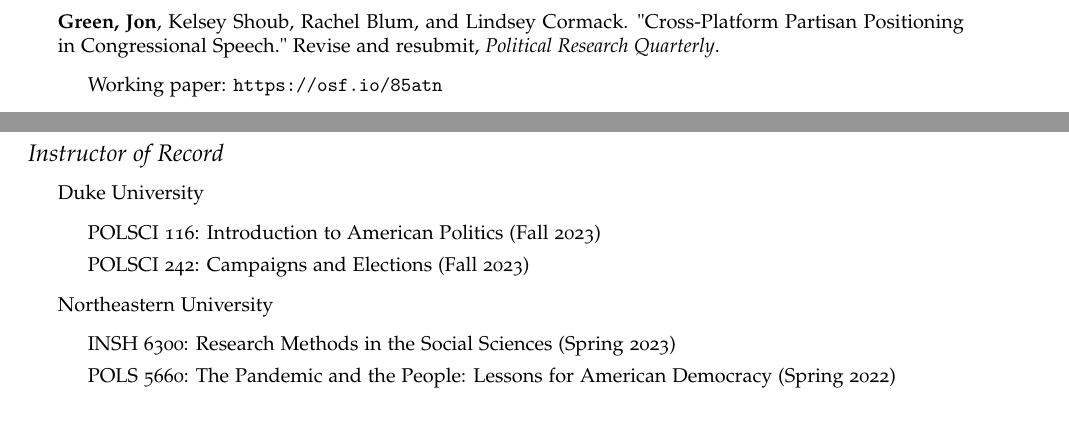
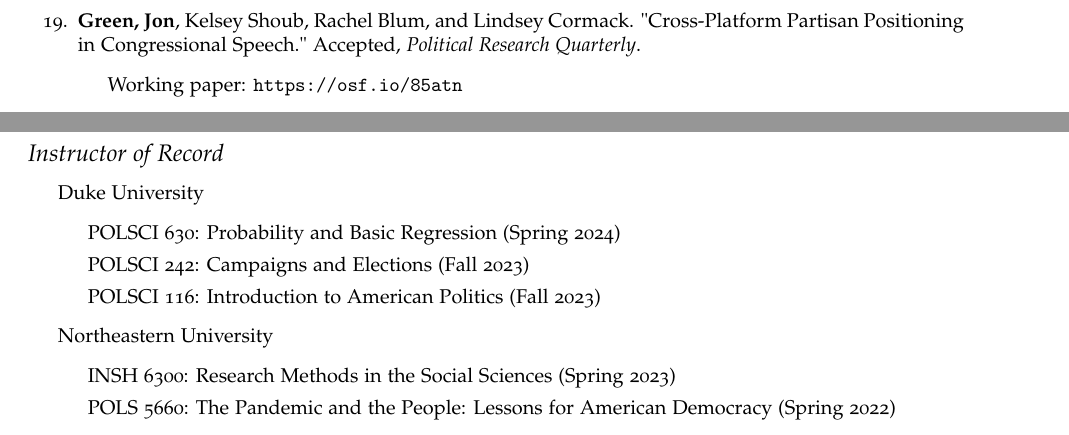
Before and after one commit to jgreen4919/jgreen4919.github.io, a LaTeX CV (files/cv_current.tex): two parts of pages 5 and 10 of 11 before the commit and two parts of pages 1 and 10 of 11 after it, joined at a grey line, cut so that both start at the same text. Compiled offline with pdfLaTeX.

Commit message:
cross-platform

```diff
--- a/files/cv_current.tex
+++ b/files/cv_current.tex
@@ -114,6 +114,12 @@ DOI: 10.1017/9781009168236
 \subsubsection*{Political Science}
 
 \begin{etaremune}
+
+\item \textbf{Green, Jon}, Kelsey Shoub, Rachel Blum, and Lindsey Cormack. "Cross-Platform Partisan Positioning in Congressional Speech." Accepted, \textit{Political Research Quarterly}.
+\begin{itemize}
+\item Working paper: \url{https://osf.io/85atn}
+\end{itemize}
+
 
 \item Lunz Trujillo, Kristin, \textbf{Jon Green}, Alauna Safarpour, David Lazer, Jennifer Lin, and Matthew Motta. "Covid-19 Spillover Effects onto General Vaccine Attitudes." Accepted, \textit{Public Opinion Quarterly}.
 \begin{itemize}
@@ -243,11 +249,6 @@ DOI: 10.1093/acrefore/9780190228637.013.917
 \begin{itemize}
 \item Working paper: \url{https://osf.io/vwqnf}
 \item Subsumes previous working paper, "Ideological Structures Among U.S. Political Pundits" (\url{https://osf.io/2cjse/}).
-\end{itemize}
-
-\item \textbf{Green, Jon}, Kelsey Shoub, Rachel Blum, and Lindsey Cormack. "Cross-Platform Partisan Positioning in Congressional Speech." Revise and resubmit, \textit{Political Research Quarterly}.
-\begin{itemize}
-\item Working paper: \url{https://osf.io/85atn}
 \end{itemize}
 
 \item Naftel, Daniel, \textbf{Jon Green}, Kelsey Shoub, Jared Edgerton, Mallory Wagner, and Skyler Cranmer. "Meet the Press: Gendered Conversational Norms in Televised Political Discussions."  Revise and resubmit, \textit{Journal of Politics}.
@@ -491,8 +492,9 @@ URL: https://www.washingtonpost.com/news/monkey-cage/wp/2018/01/01/it-sure-looks
 
 \item Duke University
 	\begin{itemize}
+	\item POLSCI 630: Probability and Basic Regression (Spring 2024)
+	\item POLSCI 242: Campaigns and Elections (Fall 2023)
 	\item POLSCI 116: Introduction to American Politics (Fall 2023)
-	\item POLSCI 242: Campaigns and Elections (Fall 2023)
 	\end{itemize}
 
 \item Northeastern University
```
Also changed, not shown: files/cv_current.pdf, 5 other files.
